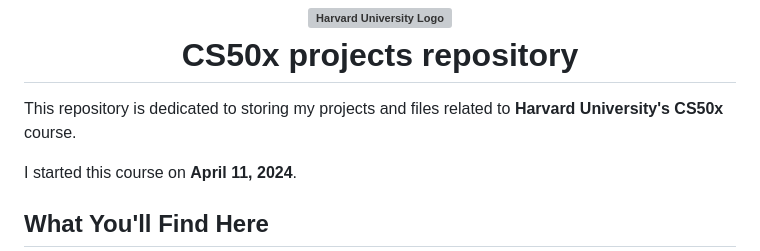
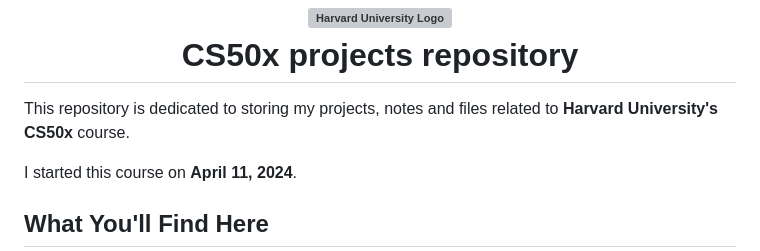
Before and after one commit to raydtutto/harvard-cs50x-2024, a Markdown page: README.md, the part around the change printed below. Drawn GitHub-style; grey boxes are pictures that could not be loaded.

```diff
--- a/README.md
+++ b/README.md
@@ -2,7 +2,7 @@
 <br/>
 CS50x projects repository</h1>
 
-This repository is dedicated to storing my projects and files related to **Harvard University's CS50x** course.
+This repository is dedicated to storing my projects, notes and files related to **Harvard University's CS50x** course.
 
 I started this course on **April 11, 2024**.
 
```
Also changed, not shown: other parts of README.md (+2 -2 lines).
